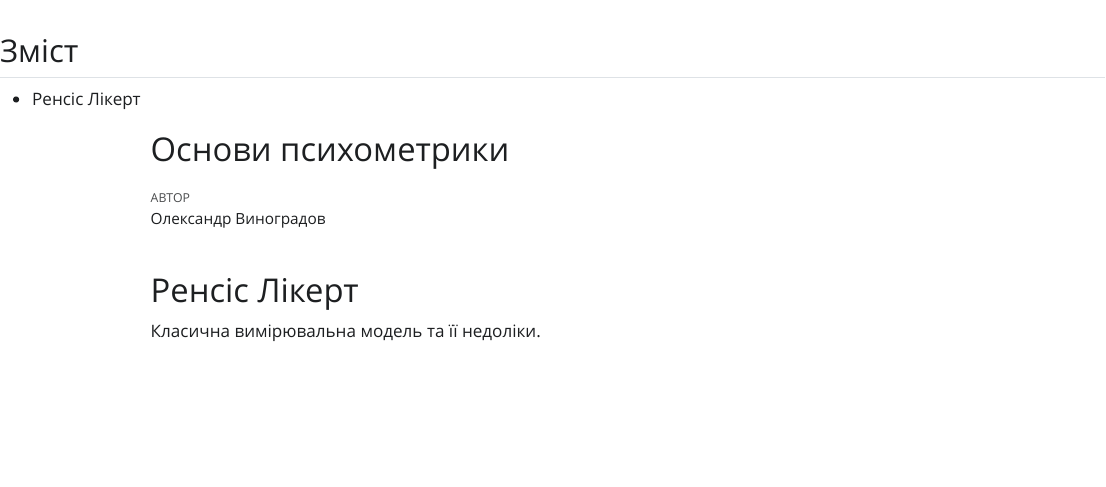
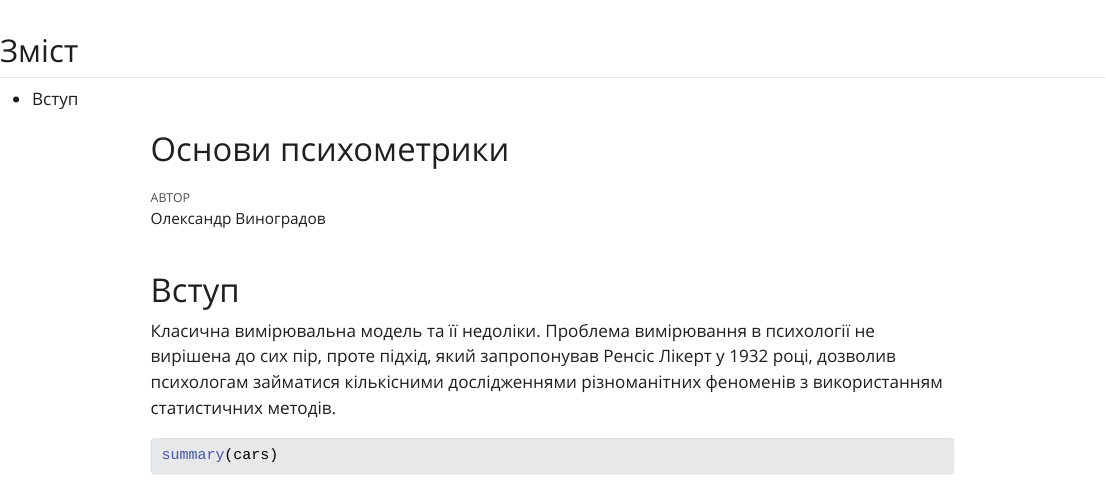
Before and after one commit to alex-vinogradov/measurement, a Quarto document (index.qmd): the page in a window 1100 px wide, from its top. The pictures show the output file index.html that the author committed with the source, opened offline; Quarto's library style sheets are replaced by a plain one without menus.

Commit message:
Перші кроки
Основа

````diff
--- a/index.qmd
+++ b/index.qmd
@@ -22,6 +22,10 @@ crossref:
   fig-prefix: Рис.
 ---
 
-# Ренсіс Лікерт
+# Вступ
 
-Класична вимірювальна модель та її недоліки.
+Класична вимірювальна модель та її недоліки. Проблема вимірювання в психології не вирішена до сих пір, проте підхід, який запропонував Ренсіс Лікерт у 1932 році, дозволив психологам займатися кількісними дослідженнями різноманітних феноменів з використанням статистичних методів.
+
+```{r}
+summary(cars)
+```
````
Also changed, not shown: index.html.
